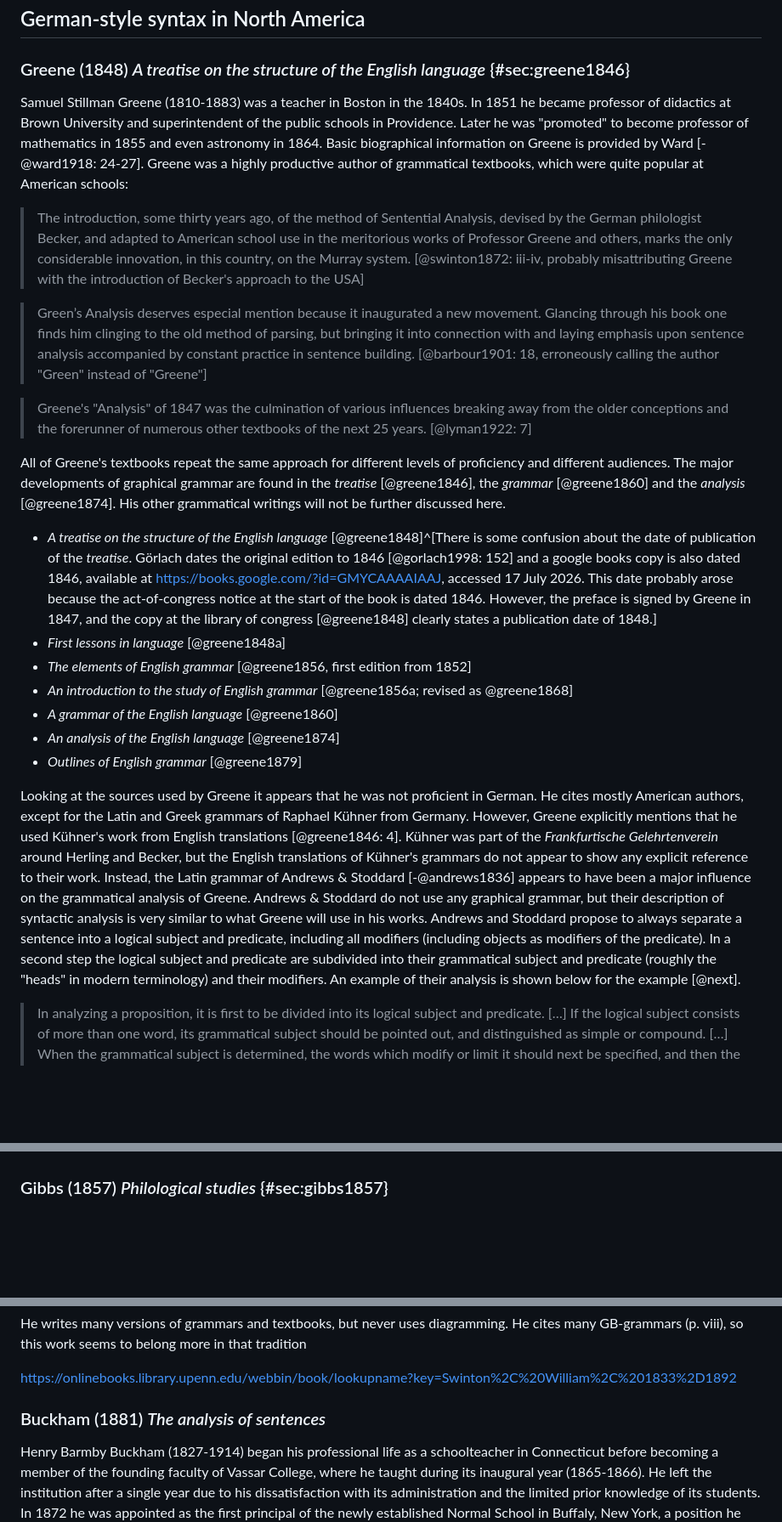
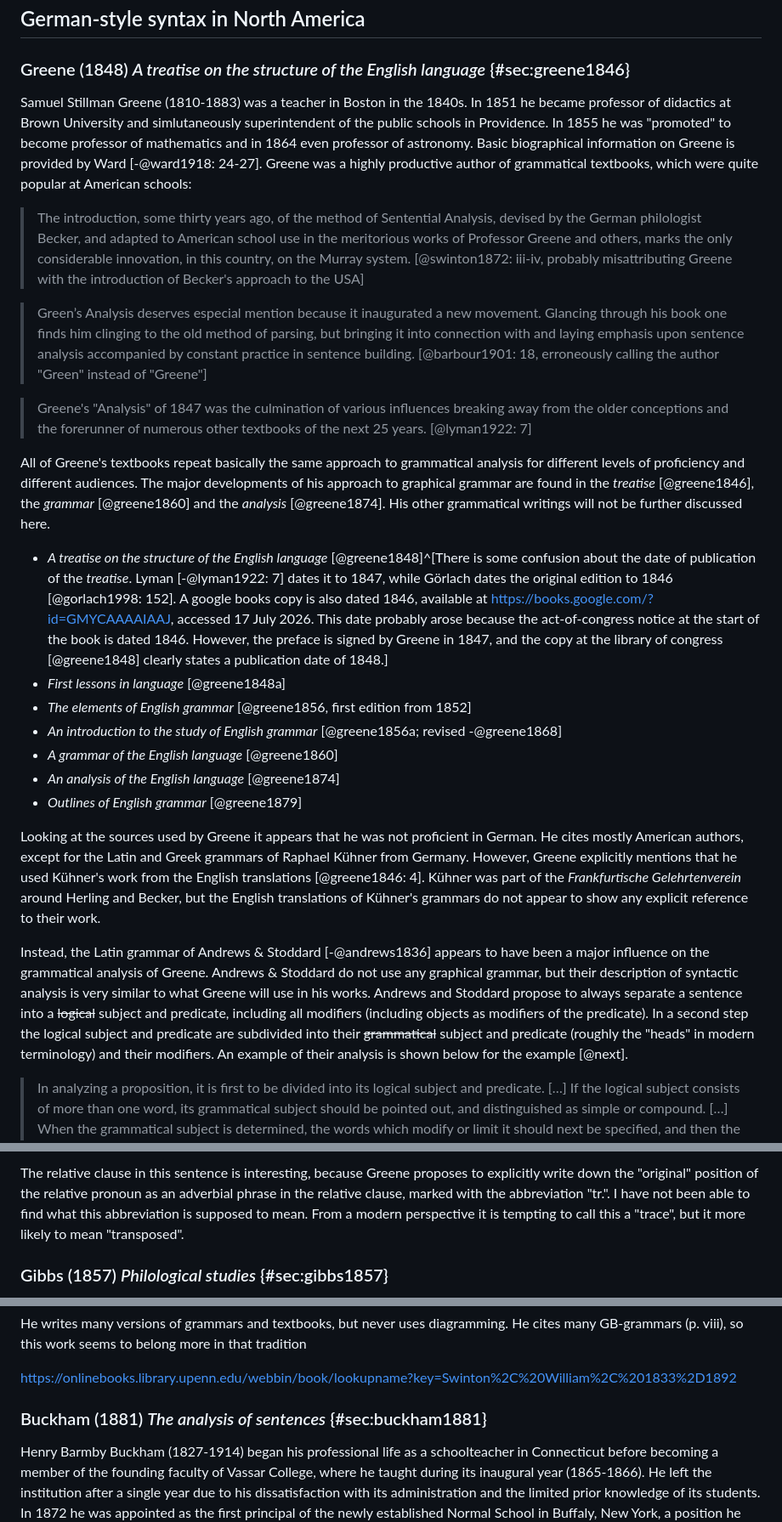
Before and after one commit to cysouw/graphicalgrammar, a Markdown page: text/english.md, 3 parts joined by grey strips. Shown at 85% size. Rendered like a GitHub page; blank space fills up the shorter version.

```diff
--- a/text/english.md
+++ b/text/english.md
@@ -568,7 +568,7 @@ bio: https://warwick.ac.uk/fac/soc/al/research/collections/elt_archive/publicati
 
 ### Greene (1848) *A treatise on the structure of the English language* {#sec:greene1846}
 
-Samuel Stillman Greene (1810-1883) was a teacher in Boston in the 1840s. In 1851 he became professor of didactics at Brown University and superintendent of the public schools in Providence. Later he was "promoted" to become professor of mathematics in 1855 and even astronomy in 1864. Basic biographical information on Greene is provided by Ward [-@ward1918: 24-27]. Greene was a highly productive author of grammatical textbooks, which were quite popular at American schools:
+Samuel Stillman Greene (1810-1883) was a teacher in Boston in the 1840s. In 1851 he became professor of didactics at Brown University and simlutaneously superintendent of the public schools in Providence. In 1855 he was "promoted" to become professor of mathematics and in 1864 even professor of astronomy. Basic biographical information on Greene is provided by Ward [-@ward1918: 24-27]. Greene was a highly productive author of grammatical textbooks, which were quite popular at American schools:
 
 > The introduction, some thirty years ago, of the method of Sentential Analysis, devised by the German philologist Becker, and adapted to American school use in the meritorious works of Professor Greene and others, marks the only considerable innovation, in this country, on the Murray system. [@swinton1872: iii-iv, probably misattributing Greene with the introduction of Becker's approach to the USA]
 
@@ -576,17 +576,19 @@ Samuel Stillman Greene (1810-1883) was a teacher in Boston in the 1840s. In 1851
 
 > Greene's "Analysis" of 1847 was the culmination of various influences breaking away from the older conceptions and the forerunner of numerous other textbooks of the next 25 years. [@lyman1922: 7]
 
-All of Greene's textbooks repeat the same approach for different levels of proficiency and different audiences. The major developments of graphical grammar are found in the *treatise* [@greene1846], the *grammar* [@greene1860] and the *analysis* [@greene1874]. His other grammatical writings will not be further discussed here.
-
-- *A treatise on the structure of the English language* [@greene1848]^[There is some confusion about the date of publication of the *treatise*. Görlach dates the original edition to 1846 [@gorlach1998: 152] and a google books copy is also dated 1846, available at <https://books.google.com/?id=GMYCAAAAIAAJ>, accessed 17 July 2026. This date probably arose because the act-of-congress notice at the start of the book is dated 1846. However, the preface is signed by Greene in 1847, and the copy at the library of congress [@greene1848] clearly states a publication date of 1848.]
+All of Greene's textbooks repeat basically the same approach to grammatical analysis for different levels of proficiency and different audiences. The major developments of his approach to graphical grammar are found in the *treatise* [@greene1846], the *grammar* [@greene1860] and the *analysis* [@greene1874]. His other grammatical writings will not be further discussed here.
+
+- *A treatise on the structure of the English language* [@greene1848]^[There is some confusion about the date of publication of the *treatise*. Lyman [-@lyman1922: 7] dates it to 1847, while Görlach dates the original edition to 1846 [@gorlach1998: 152]. A google books copy is also dated 1846, available at <https://books.google.com/?id=GMYCAAAAIAAJ>, accessed 17 July 2026. This date probably arose because the act-of-congress notice at the start of the book is dated 1846. However, the preface is signed by Greene in 1847, and the copy at the library of congress [@greene1848] clearly states a publication date of 1848.]
 - *First lessons in language* [@greene1848a]
 - *The elements of English grammar* [@greene1856, first edition from 1852]
-- *An introduction to the study of English grammar* [@greene1856a; revised as @greene1868]
+- *An introduction to the study of English grammar* [@greene1856a; revised -@greene1868]
 - *A grammar of the English language* [@greene1860]
 - *An analysis of the English language* [@greene1874]
 - *Outlines of English grammar* [@greene1879]
 
-Looking at the sources used by Greene it appears that he was not proficient in German. He cites mostly American authors, except for the Latin and Greek grammars of Raphael Kühner from Germany. However, Greene explicitly mentions that he used Kühner's work from English translations [@greene1846: 4]. Kühner was part of the *Frankfurtische Gelehrtenverein* around Herling and Becker, but the English translations of Kühner's grammars do not appear to show any explicit reference to their work. Instead, the Latin grammar of Andrews & Stoddard [-@andrews1836] appears to have been a major influence on the grammatical analysis of Greene. Andrews & Stoddard do not use any graphical grammar, but their description of syntactic analysis is very similar to what Greene will use in his works. Andrews and Stoddard propose to always separate a sentence into a logical subject and predicate, including all modifiers (including objects as modifiers of the predicate). In a second step the logical subject and predicate are subdivided into their grammatical subject and predicate (roughly the "heads" in modern terminology) and their modifiers. An example of their analysis is shown below for the example [@next].
+Looking at the sources used by Greene it appears that he was not proficient in German. He cites mostly American authors, except for the Latin and Greek grammars of Raphael Kühner from Germany. However, Greene explicitly mentions that he used Kühner's work from the English translations [@greene1846: 4]. Kühner was part of the *Frankfurtische Gelehrtenverein* around Herling and Becker, but the English translations of Kühner's grammars do not appear to show any explicit reference to their work.
+
+Instead, the Latin grammar of Andrews & Stoddard [-@andrews1836] appears to have been a major influence on the grammatical analysis of Greene. Andrews & Stoddard do not use any graphical grammar, but their description of syntactic analysis is very similar to what Greene will use in his works. Andrews and Stoddard propose to always separate a sentence into a ~~logical~~ subject and predicate, including all modifiers (including objects as modifiers of the predicate). In a second step the logical subject and predicate are subdivided into their ~~grammatical~~ subject and predicate (roughly the "heads" in modern terminology) and their modifiers. An example of their analysis is shown below for the example [@next].
 
 > In analyzing a proposition, it is first to be divided into its logical subject and predicate. […] If the logical subject consists of more than one word, its grammatical subject should be pointed out, and distinguished as simple or compound. […] When the grammatical subject is determined, the words which modify or limit it should next be specified, and then the words which modify them, and so on, until the logical subject is exhausted. […] In analyzing the logical predicate, the grammatical predicate should first be mentioned, then the words which modify or limit it, and their modifiers, until the logical predicate is exhausted. [@andrews1836: 254-255]
 
@@ -665,3 +660,4 @@ He concluded by declaring his willingness to take measures for settling in the c
+The relative clause in this sentence is interesting, because Greene proposes to explicitly write down the "original" position of the relative pronoun as an adverbial phrase in the relative clause, marked with the abbreviation "tr.". I have not been able to find what this abbreviation is supposed to mean. From a modern perspective it is tempting to call this a "trace", but it more likely to mean "transposed".
 
 ### Gibbs (1857) *Philological studies* {#sec:gibbs1857}
 
@@ -710,7 +706,7 @@ He writes many versions of grammars and textbooks, but never uses diagramming. H
 
 https://onlinebooks.library.upenn.edu/webbin/book/lookupname?key=Swinton%2C%20William%2C%201833%2D1892
 
-### Buckham (1881) *The analysis of sentences*
+### Buckham (1881) *The analysis of sentences* {#sec:buckham1881}
 
 Henry Barmby Buckham (1827-1914) began his professional life as a schoolteacher in Connecticut before becoming a member of the founding faculty of Vassar College, where he taught during its inaugural year (1865-1866). He left the institution after a single year due to his dissatisfaction with its administration and the limited prior knowledge of its students. In 1872 he was appointed as the first principal of the newly established Normal School in Buffaly, New York, a position he held until 1887. Afterwards Buckham relocated to the West Coast and eventually retired in Santa Barbara, California.^[Some basic biographical information is available at <https://vcencyclopedia.vassar.edu/faculty/original-faculty/henry-buckham/>, accessed 15 July 2026.]
 
```
Also changed, not shown: other parts of text/english.md (+43 -50 lines).
